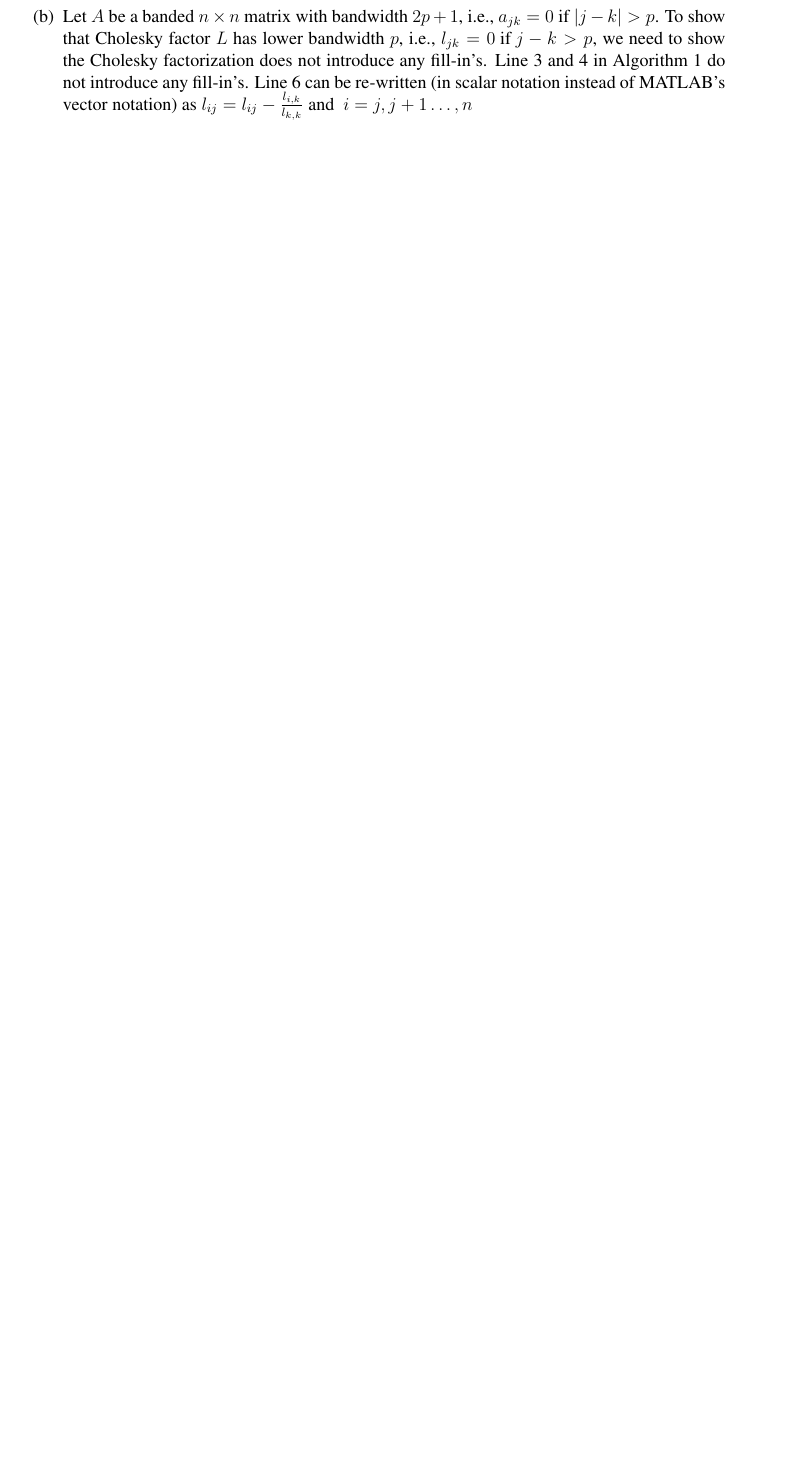
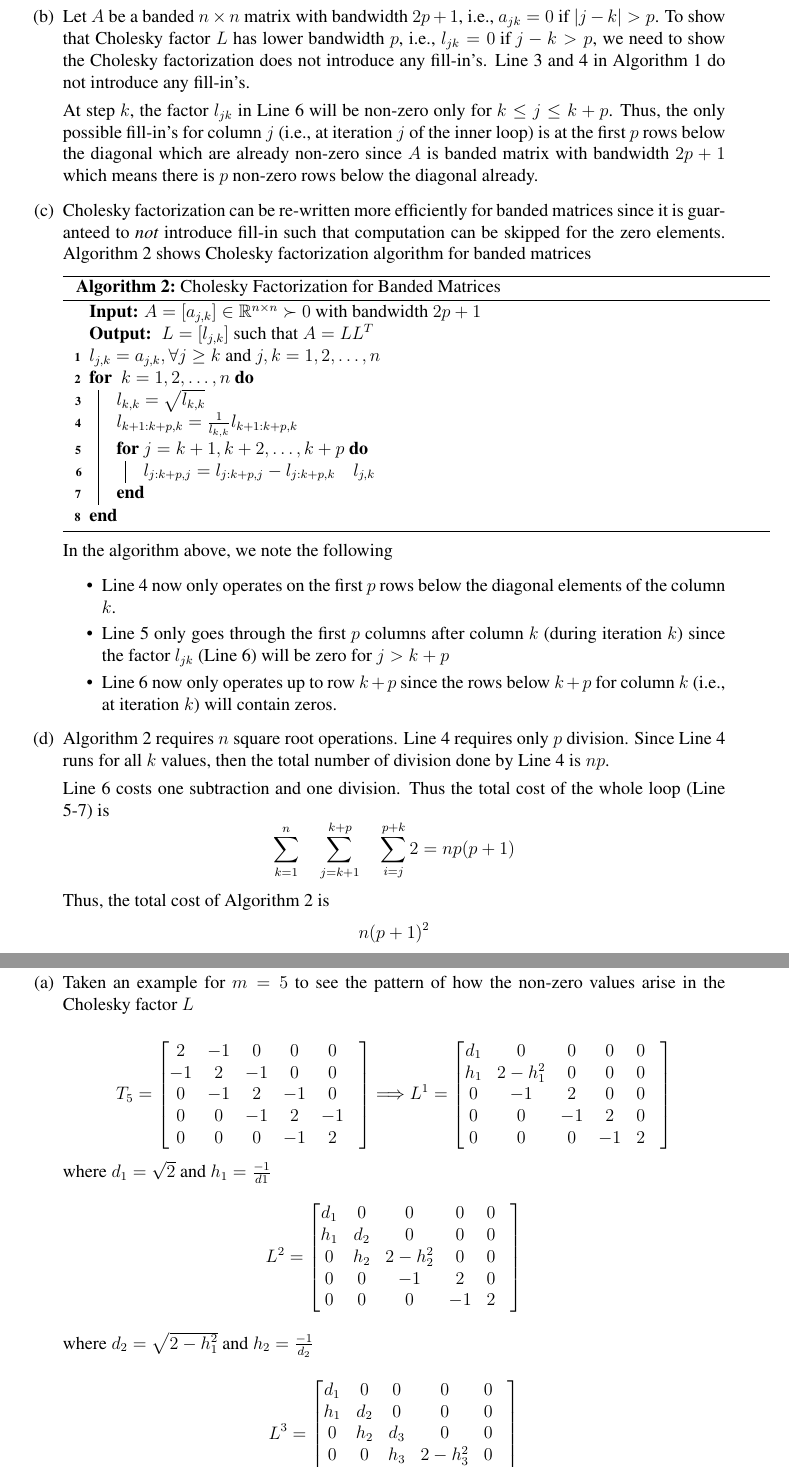
Before and after one commit to Ahdhn/MAT226B, a LaTeX problem sheet (Assignments/HW1/report/hw_1.tex, which reads Assignments/HW1/report/problem_1.tex, Assignments/HW1/report/problem_2.tex): part of page 2 of 7 before the commit and two parts of pages 2 and 3 of 5 after it, the two joined at a grey line, cut so that both start at the same text, the shorter picture padded with empty space. Compiled offline with pdfLaTeX.

Commit message:
HW 1 - problem 1 and problem 2a

```diff
--- a/Assignments/HW1/report/problem_1.tex
+++ b/Assignments/HW1/report/problem_1.tex
@@ -32,12 +32,53 @@ n + \frac{1}{2}n(n-1) + \frac{1}{3}n(n^2-1) \text{\ flops}
 $$
 
 \item
-Let $A$ be a banded $n\times n$ matrix with bandwidth $2p+1$, i.e., $a_{jk}=0 \text{\ if\ } |j-k|>p$. To show that Cholesky factor $L$ has lower bandwidth $p$, i.e.,  $l_{jk}=0 \text{\ if\ } j-k>p$, we need to show the Cholesky factorization does not introduce any fill-in's. Line 3 and 4 in Algorithm \ref{algo:chol} do not introduce any fill-in's. Line 6 can be re-written (in scalar notation instead of MATLAB's vector notation) as
-$
-l_{ij} = l_{ij} - \frac{l_{i,k}}{l_{k,k}} \text{\ and \ } i= j, j+1 \ldots, n
-$
+Let $A$ be a banded $n\times n$ matrix with bandwidth $2p+1$, i.e., $a_{jk}=0 \text{\ if\ } |j-k|>p$. To show that Cholesky factor $L$ has lower bandwidth $p$, i.e.,  $l_{jk}=0 \text{\ if\ } j-k>p$, we need to show the Cholesky factorization does not introduce any fill-in's. Line 3 and 4 in Algorithm \ref{algo:chol} do not introduce any fill-in's.
+
+At step $k$, the factor $l_{jk}$ in Line 6 will be non-zero only for $k \leq j \leq k+p$. Thus, the only possible fill-in's for column $j$ (i.e., at iteration $j$ of the inner loop) is at the first $p$ rows below the diagonal which are already non-zero since $A$ is banded matrix with bandwidth $2p+1$ which means there is $p$ non-zero rows below the diagonal already.
+
+\item Cholesky factorization can be re-written more efficiently for banded matrices since it is guaranteed to \emph{not} introduce fill-in such that computation can be skipped for the zero elements. Algorithm \ref{algo:chol_band} shows Cholesky factorization algorithm for banded matrices
+
+\begin{algorithm}[H]
+\SetAlgoLined
+\KwIn{$A=[a_{j,k}] \in \mathbb{R}^{n\times n} \succ 0 \text{\ with\ bandwidth\ } 2p+1$}
+\KwOut{ $L=[l_{j,k}]$ such that $A = LL^{T}$ }
+ $l_{j,k} = a_{j,k}, \forall j\geq k \text{\ and\ }  j,k= 1,2, \ldots, n$ \\
+ \For{ $k= 1,2, \ldots, n $}{
+  $l_{k,k} = \sqrt{l_{k,k}}$\\
+  $l_{k+1:k+p,k} = \frac{1}{l_{k,k}} l_{k+1:k+p, k}$\\
+
+   \For{$j=k+1, k+2, \ldots, k+p$}{
+	  $l_{j:k+p,j} = l_{j:k+p,j} - l_{j:k+p,k}\quad l_{j,k}$\\
+  }
+%\For {$j=k+1, k+2 \ldots, k+p$}{
+%		\For {$i=j, j+1, \ldots, p+k$}{
+%			$l_{i,j} = l_{i,j} - l_{i,k}l_{j,k}$
+%		}
+%	}
+}
+ \caption{Cholesky Factorization for Banded Matrices}
+\label{algo:chol_band}
+\end{algorithm}
 
 
+In the algorithm above, we note the following
+\begin{itemize}
+\item Line 4 now only operates on the first $p$ rows below the diagonal elements of the column $k$.
+\item  Line 5 only goes through the first $p$ columns after column $k$ (during iteration $k$) since the factor $l_{jk}$ (Line 6) will be zero for $j > k+p$
+%\item Line 6 abandons MATLAB notation to easily illustrates that during computation of column $j$, we need only to go through the rows that will be added to non-zero elements of column $k$ which is reduced by one for every iteration (inner loop at Line 6).
+\item Line 6 now only operates up to row $k+p$ since the rows below $k+p$ for column $k$ (i.e., at iteration $k$) will contain zeros.
+\end{itemize}
 
-\item
+\item Algorithm \ref{algo:chol_band} requires $n$ square root operations. Line 4 requires only $p$ division. Since Line 4 runs for all $k$ values, then the total number of division done by Line 4 is $np$.
+
+Line 6 costs one subtraction and one division. Thus the total cost of the whole loop (Line 5-7) is
+$$
+\sum_{k=1}^{n}\quad \sum_{j=k+1}^{k+p}\quad \sum_{i=j}^{p+k} 2 = np(p+1)
+$$
+
+Thus, the total cost of Algorithm \ref{algo:chol_band} is
+$$
+n(p+1)^{2}
+$$
+
 \end{enumerate}
--- a/Assignments/HW1/report/problem_2.tex
+++ b/Assignments/HW1/report/problem_2.tex
@@ -1,2 +1,46 @@
 \newpage
 \section*{Problem 2:}
+\begin{enumerate}
+\item Taken an example for $m=5$ to see the pattern of how the non-zero values arise in the Cholesky factor $L$
+
+$$
+T_{5} =
+\begin{bmatrix}
+2  & -1 & 0  & 0  & 0  &\\
+-1 & 2  & -1 & 0  & 0  &\\
+0  & -1 & 2  & -1 & 0  &\\
+0  & 0  & -1 & 2  & -1 &\\
+0  & 0  & 0  & -1 & 2  &\\
+\end{bmatrix}
+\Longrightarrow
+L^{1} =
+\begin{bmatrix}
+d_{1} &  0           & 0  & 0  & 0  &\\
+h_{1} & 2-h_{1}^{2}  & 0  & 0  & 0  &\\
+0     & -1           & 2  &  0 & 0  &\\
+0     & 0            & -1 & 2  & 0 &\\
+0     & 0            & 0  & -1 & 2  &\\
+\end{bmatrix}
+$$
+where $d_{1} = \sqrt{2}$ and $h_{1}= \frac{-1}{d1}$
+$$
+L^{2} =
+\begin{bmatrix}
+d_{1} & 0     & 0            & 0  & 0  &\\
+h_{1} & d_{2} &  0           & 0  & 0  &\\
+0     & h_{2} & 2-h_{2}^{2}  &  0 & 0  &\\
+0     & 0     & -1           & 2  &  0 &\\
+0     & 0     & 0            & -1 & 2  &\\
+\end{bmatrix}
+$$
+where $d_{2} = \sqrt{2-h_{1}^{2}}$ and $h_{2}= \frac{-1}{d_{2}}$
+
+$$
+L^{3} =
+\begin{bmatrix}
+d_{1} & 0     & 0      & 0            & 0  &\\
+h_{1} & d_{2} & 0      & 0            & 0  &\\
+0     & h_{2} & d_{3}  & 0            & 0  &\\
+0     & 0     & h_{3}  & 2-h_{3}^{2}  & 0  &\\
+0     & 0     & 0      & -1           & 2  &\\
+\end{bmatrix}
```
Also changed, not shown: Assignments/HW1/code/problem_3.m (+0 -5 lines), Assignments/HW1/report/hw_1.tex (+2 -2 lines), Assignments/HW1/code/0.png, Assignments/HW1/code/1.png, Assignments/HW1/code/2.png, Assignments/HW1/code/3.png, Assignments/HW1/code/4.png, Assignments/HW1/code/5.png, Assignments/HW1/code/6.png, Assignments/HW1/code/7.png, Assignments/HW1/code/8.png, Assignments/HW1/report/hw_1.pdf, Assignments/HW1/report/problem_2.tex (7 more changed lines).
